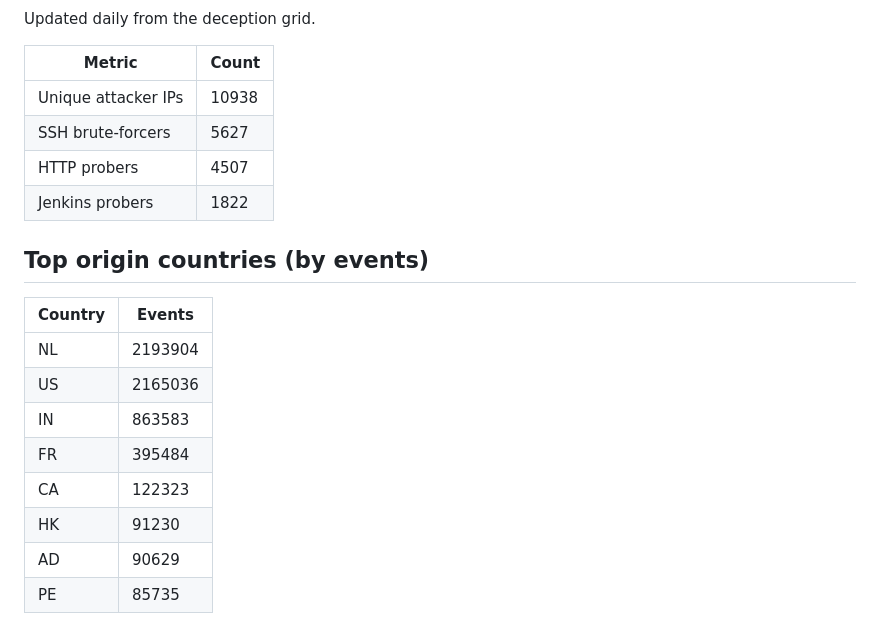
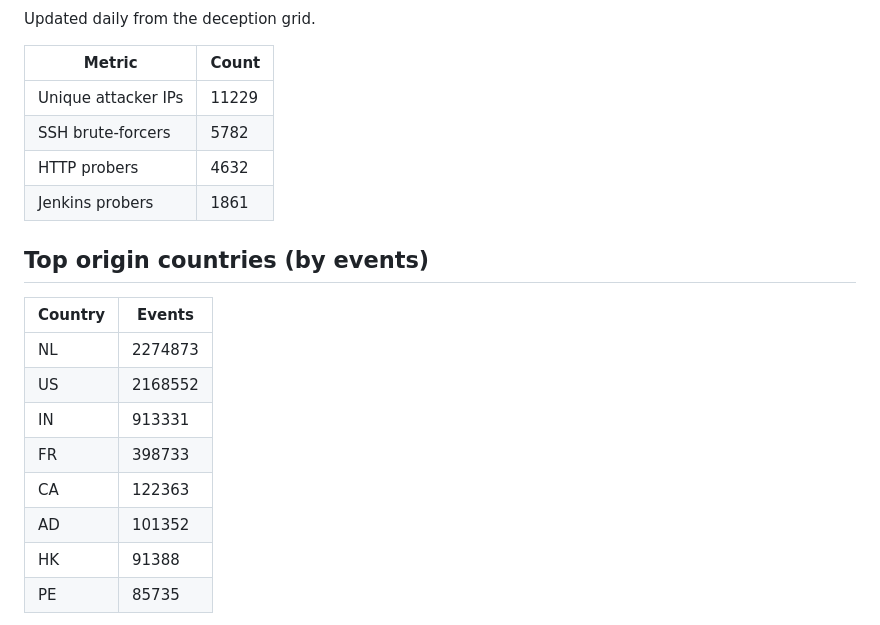
Before and after one commit to nawabs11/terrarium, a Markdown page: MAP.md, the part around one of its changes. Drawn GitHub-style.

Commit message:
Daily feed update: 2026-11-01

```diff
--- a/MAP.md
+++ b/MAP.md
@@ -6,21 +6,21 @@ Updated daily from the deception grid.
 
 | Metric | Count |
 |---|---|
-| Unique attacker IPs | 10938 |
-| SSH brute-forcers | 5627 |
-| HTTP probers | 4507 |
-| Jenkins probers | 1822 |
+| Unique attacker IPs | 11229 |
+| SSH brute-forcers | 5782 |
+| HTTP probers | 4632 |
+| Jenkins probers | 1861 |
 
 ## Top origin countries (by events)
 
 | Country | Events |
 |---|---|
-| NL | 2193904 |
-| US | 2165036 |
-| IN | 863583 |
-| FR | 395484 |
-| CA | 122323 |
-| HK | 91230 |
-| AD | 90629 |
+| NL | 2274873 |
+| US | 2168552 |
+| IN | 913331 |
+| FR | 398733 |
+| CA | 122363 |
+| AD | 101352 |
+| HK | 91388 |
 | PE | 85735 |
 
```
Also changed, not shown: other parts of MAP.md (+1 -1 lines), README.md (+5 -5 lines), assets/map.png, 11 other files.
